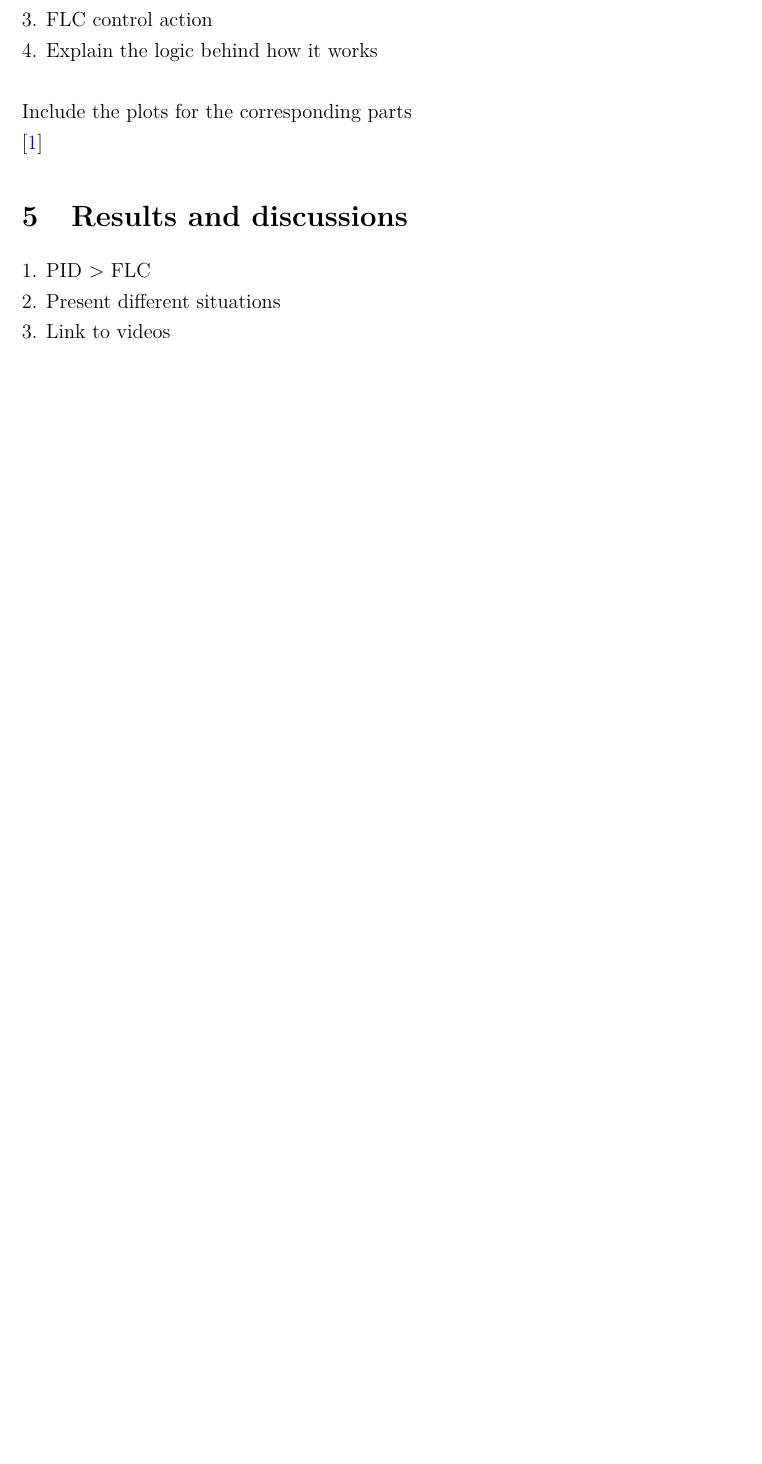
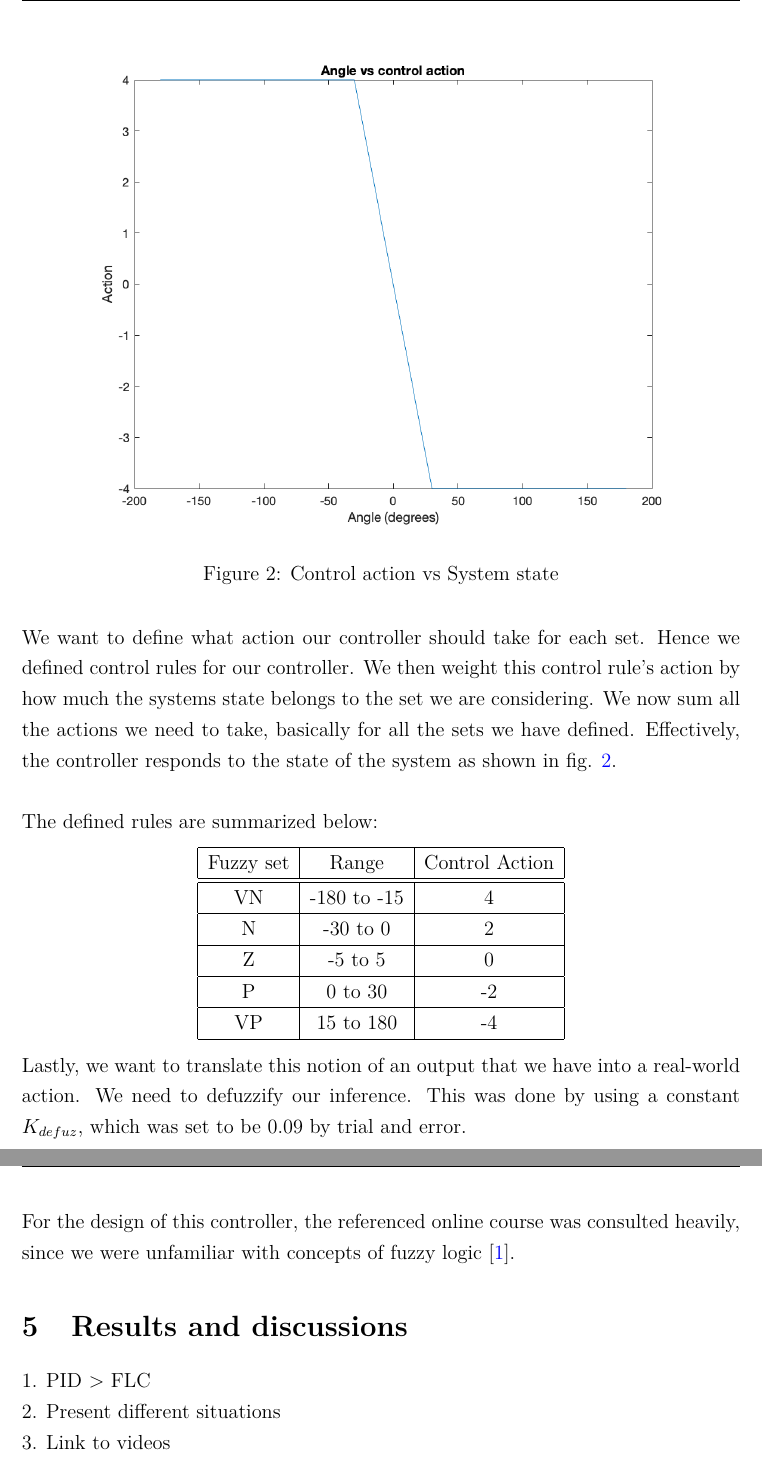
Before and after one commit to GitShanks14/Fuzzy-control-inverted-pendulum, a LaTeX document (IIC report/main.tex, which reads IIC report/Sections/Conclusions.tex, IIC report/Sections/Fuzzy.tex): part of page 5 of 6 before the commit and two parts of pages 6 and 7 of 8 after it, the two joined at a grey line, cut at the place of the change, the shorter picture padded with empty space. Compiled offline with pdfLaTeX.

Commit message:
Report updated

```diff
--- a/IIC report/Sections/Conclusions.tex
+++ b/IIC report/Sections/Conclusions.tex
@@ -1,4 +1,4 @@
-\section{Conclusions and learning outcomes}
+\section{Conclusions}
 
 1. PID > FLC under normal conditions
 2. large number of sets + customized gains -> smooth / intricate controller, which could outperform PID
--- a/IIC report/Sections/Fuzzy.tex
+++ b/IIC report/Sections/Fuzzy.tex
@@ -1,8 +1,4 @@
 \section{Fuzzy logic controller}
 
-1. FLC inference system \\
-2. FLC rules \\
-3. FLC control action \\
-4. Explain the logic behind how it works \\
+The designed fuzzy logic controller has 3 simple steps. Fuzzification, inference and defuzzification. First, we defined sets to which the state of the system can belong to. Five sets were defined. VN, N, Z, P and VP. ie Very Negative, Negative, Zero, Positive and Very Positive. The sets classify the deviation angle from the unstable equilibrium point. \\
 
-Include the plots for the corresponding parts
@@ -10,2 +13,33 @@ Include the plots for the corresponding parts
 
-\cite{ref1}
+\begin{figure}[h!]
+    \centering
+    \includegraphics[scale=0.35]{images/Action.png}
+    \caption{ Control action vs System state }
+    \label{fig:Action}
+\end{figure}
+
+We want to define what action our controller should take for each set. Hence we defined control rules for our controller. We then weight this control rule's action by how much the systems state belongs to the set we are considering. We now sum all the actions we need to take, basically for all the sets we have defined. Effectively, the controller responds to the state of the system as shown in fig. \ref{fig:Action}. \\
+
+The defined rules are summarized below:
+\begin{center}
+\begin{tabular}{ | c | c | c |}
+	\hline
+	Fuzzy set & Range		&  Control Action \\
+	\hline
+	\hline
+	VN 		& -180 to -15	&  4 \\
+	\hline
+	N		& -30  to 0	&  2 \\
+	\hline
+	Z		& -5 to 5		&  0 \\
+	\hline
+	P		&  0 to  30	& -2 \\
+	\hline
+	VP		& 15 to 180	& -4 \\
+	\hline
+\end{tabular}
+\end{center}
+
+Lastly, we want to translate this notion of an output that we have into a real-world action. We need to defuzzify our inference. This was done by using a constant $K_{defuz}$, which was set to be 0.09 by trial and error. \\
+
+For the design of this controller, the referenced online course was consulted heavily, since we were unfamiliar with concepts of fuzzy logic \cite{ref1}.
```
Also changed, not shown: IIC report/Sections/Contributions.tex (+3 -3 lines), IIC report/images/action.png (added), IIC report/images/fuzzify.png (added), IIC report/main.pdf, IIC report/Sections/Conclusions.tex (6 more changed lines), IIC report/Sections/Fuzzy.tex (7 more changed lines), 9 other files.
